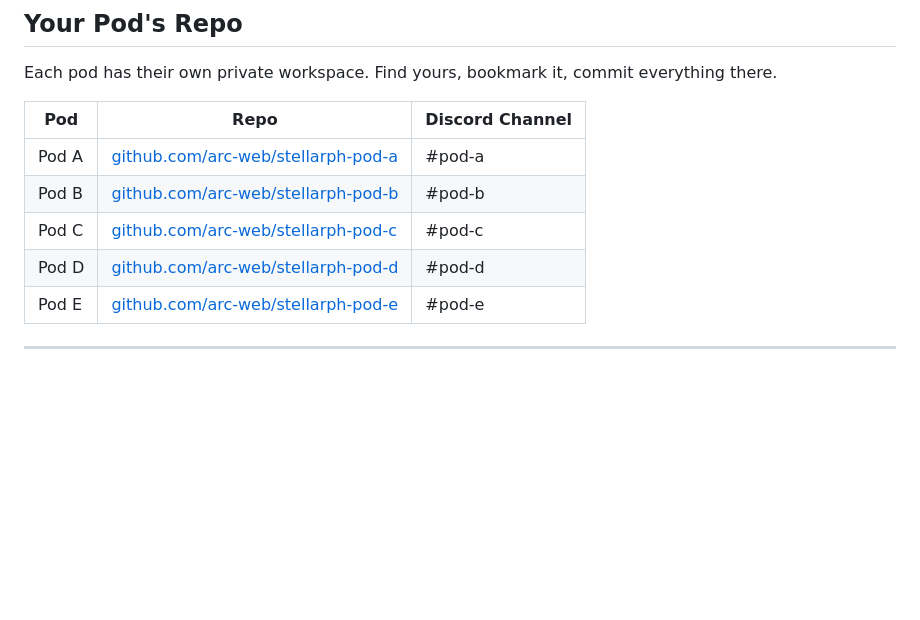
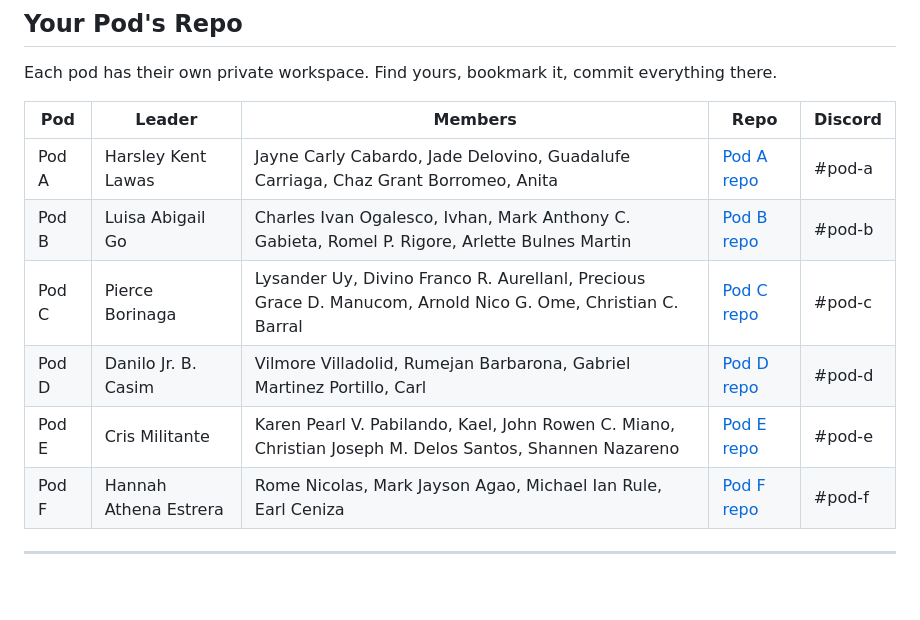
Before and after one commit to arc-web/stellarph-claude-workshop, a Markdown page: README.md, the part around the change. Rendered like a GitHub page; blank space fills up the shorter version.

Commit message:
feat: update pod table - 6 pods, correct names, claudeconference repos, full rosters

```diff
--- a/README.md
+++ b/README.md
@@ -154,13 +154,14 @@
 
 Each pod has their own private workspace. Find yours, bookmark it, commit everything there.
 
-| Pod | Repo | Discord Channel |
-|-----|------|----------------|
-| Pod A | [github.com/arc-web/stellarph-pod-a](https://github.com/arc-web/stellarph-pod-a) | #pod-a |
-| Pod B | [github.com/arc-web/stellarph-pod-b](https://github.com/arc-web/stellarph-pod-b) | #pod-b |
-| Pod C | [github.com/arc-web/stellarph-pod-c](https://github.com/arc-web/stellarph-pod-c) | #pod-c |
-| Pod D | [github.com/arc-web/stellarph-pod-d](https://github.com/arc-web/stellarph-pod-d) | #pod-d |
-| Pod E | [github.com/arc-web/stellarph-pod-e](https://github.com/arc-web/stellarph-pod-e) | #pod-e |
+| Pod | Leader | Members | Repo | Discord |
+|-----|--------|---------|------|---------|
+| Pod A | Harsley Kent Lawas | Jayne Carly Cabardo, Jade Delovino, Guadalufe Carriaga, Chaz Grant Borromeo, Anita | [Pod A repo](https://github.com/arc-web/claudeconference-pod-a) | #pod-a |
+| Pod B | Luisa Abigail Go | Charles Ivan Ogalesco, Ivhan, Mark Anthony C. Gabieta, Romel P. Rigore, Arlette Bulnes Martin | [Pod B repo](https://github.com/arc-web/claudeconference-pod-b) | #pod-b |
+| Pod C | Pierce Borinaga | Lysander Uy, Divino Franco R. Aurellanl, Precious Grace D. Manucom, Arnold Nico G. Ome, Christian C. Barral | [Pod C repo](https://github.com/arc-web/claudeconference-pod-c) | #pod-c |
+| Pod D | Danilo Jr. B. Casim | Vilmore Villadolid, Rumejan Barbarona, Gabriel Martinez Portillo, Carl | [Pod D repo](https://github.com/arc-web/claudeconference-pod-d) | #pod-d |
+| Pod E | Cris Militante | Karen Pearl V. Pabilando, Kael, John Rowen C. Miano, Christian Joseph M. Delos Santos, Shannen Nazareno | [Pod E repo](https://github.com/arc-web/claudeconference-pod-e) | #pod-e |
+| Pod F | Hannah Athena Estrera | Rome Nicolas, Mark Jayson Agao, Michael Ian Rule, Earl Ceniza | [Pod F repo](https://github.com/arc-web/claudeconference-pod-f) | #pod-f |
 
 ---
 
```
